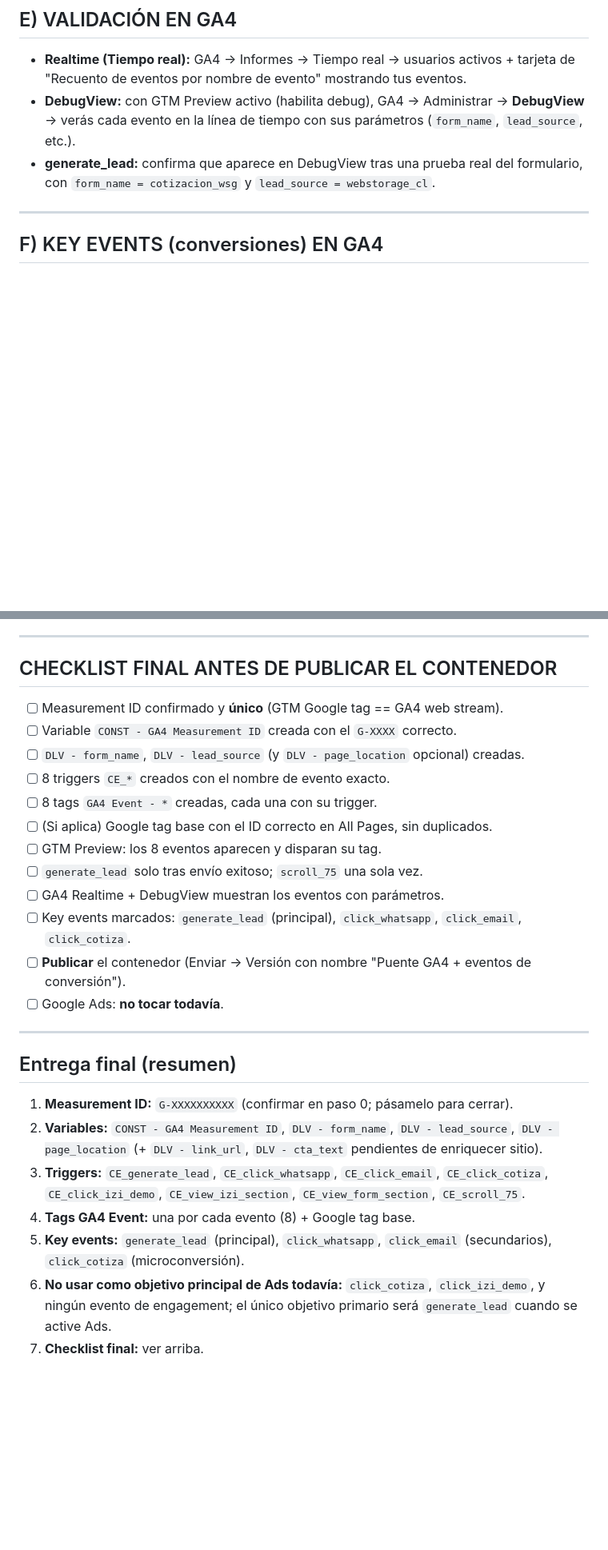
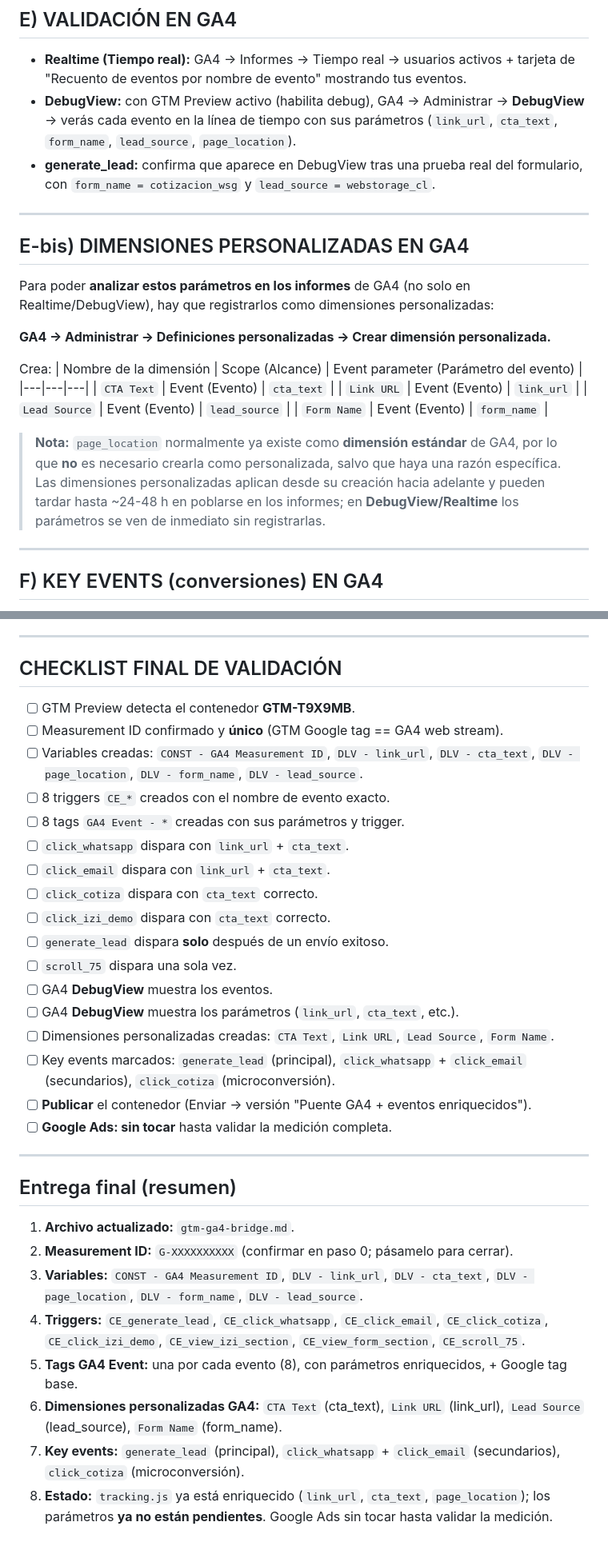
Before and after one commit to ntpaswsg-claude/wsg.cl, a Markdown page: gtm-ga4-bridge.md, 2 parts joined by grey strips. Shown at 80% size. GitHub-like rendering; blank space fills up the shorter version.

Commit message:
docs: actualizar guia GTM GA4 con parametros enriquecidos
Co-Authored-By: Claude Opus 4.8 <noreply@anthropic.com>
Claude-Session: https://claude.ai/code/session_01Sv8oUCXHAUvG7ekoxtK71j

```diff
--- a/gtm-ga4-bridge.md
+++ b/gtm-ga4-bridge.md
@@ -104,8 +116,27 @@ En cada una:
 ## E) VALIDACIÓN EN GA4
 
 - **Realtime (Tiempo real):** GA4 → Informes → Tiempo real → usuarios activos + tarjeta de "Recuento de eventos por nombre de evento" mostrando tus eventos.
-- **DebugView:** con GTM Preview activo (habilita debug), GA4 → Administrar → **DebugView** → verás cada evento en la línea de tiempo con sus parámetros (`form_name`, `lead_source`, etc.).
+- **DebugView:** con GTM Preview activo (habilita debug), GA4 → Administrar → **DebugView** → verás cada evento en la línea de tiempo con sus parámetros (`link_url`, `cta_text`, `form_name`, `lead_source`, `page_location`).
 - **generate_lead:** confirma que aparece en DebugView tras una prueba real del formulario, con `form_name = cotizacion_wsg` y `lead_source = webstorage_cl`.
+
+---
+
+## E-bis) DIMENSIONES PERSONALIZADAS EN GA4
+
+Para poder **analizar estos parámetros en los informes** de GA4 (no solo en Realtime/DebugView), hay que registrarlos como dimensiones personalizadas:
+
+**GA4 → Administrar → Definiciones personalizadas → Crear dimensión personalizada.**
+
+Crea:
+| Nombre de la dimensión | Scope (Alcance) | Event parameter (Parámetro del evento) |
+|---|---|---|
+| `CTA Text` | Event (Evento) | `cta_text` |
+| `Link URL` | Event (Evento) | `link_url` |
+| `Lead Source` | Event (Evento) | `lead_source` |
+| `Form Name` | Event (Evento) | `form_name` |
+
+> **Nota:** `page_location` normalmente ya existe como **dimensión estándar** de GA4, por lo que **no** es necesario crearla como personalizada, salvo que haya una razón específica.
+> Las dimensiones personalizadas aplican desde su creación hacia adelante y pueden tardar hasta ~24-48 h en poblarse en los informes; en **DebugView/Realtime** los parámetros se ven de inmediato sin registrarlas.
 
 ---
 
@@ -131,28 +162,34 @@ En cada una:
 
 ---
 
-## CHECKLIST FINAL ANTES DE PUBLICAR EL CONTENEDOR
+## CHECKLIST FINAL DE VALIDACIÓN
 
+- [ ] GTM Preview detecta el contenedor **GTM-T9X9MB**.
 - [ ] Measurement ID confirmado y **único** (GTM Google tag == GA4 web stream).
-- [ ] Variable `CONST - GA4 Measurement ID` creada con el `G-XXXX` correcto.
-- [ ] `DLV - form_name`, `DLV - lead_source` (y `DLV - page_location` opcional) creadas.
+- [ ] Variables creadas: `CONST - GA4 Measurement ID`, `DLV - link_url`, `DLV - cta_text`, `DLV - page_location`, `DLV - form_name`, `DLV - lead_source`.
 - [ ] 8 triggers `CE_*` creados con el nombre de evento exacto.
-- [ ] 8 tags `GA4 Event - *` creadas, cada una con su trigger.
-- [ ] (Si aplica) Google tag base con el ID correcto en All Pages, sin duplicados.
-- [ ] GTM Preview: los 8 eventos aparecen y disparan su tag.
-- [ ] `generate_lead` solo tras envío exitoso; `scroll_75` una sola vez.
-- [ ] GA4 Realtime + DebugView muestran los eventos con parámetros.
-- [ ] Key events marcados: `generate_lead` (principal), `click_whatsapp`, `click_email`, `click_cotiza`.
-- [ ] **Publicar** el contenedor (Enviar → Versión con nombre "Puente GA4 + eventos de conversión").
-- [ ] Google Ads: **no tocar todavía**.
+- [ ] 8 tags `GA4 Event - *` creadas con sus parámetros y trigger.
+- [ ] `click_whatsapp` dispara con `link_url` + `cta_text`.
+- [ ] `click_email` dispara con `link_url` + `cta_text`.
+- [ ] `click_cotiza` dispara con `cta_text` correcto.
+- [ ] `click_izi_demo` dispara con `cta_text` correcto.
+- [ ] `generate_lead` dispara **solo** después de un envío exitoso.
+- [ ] `scroll_75` dispara una sola vez.
+- [ ] GA4 **DebugView** muestra los eventos.
+- [ ] GA4 **DebugView** muestra los parámetros (`link_url`, `cta_text`, etc.).
+- [ ] Dimensiones personalizadas creadas: `CTA Text`, `Link URL`, `Lead Source`, `Form Name`.
+- [ ] Key events marcados: `generate_lead` (principal), `click_whatsapp` + `click_email` (secundarios), `click_cotiza` (microconversión).
+- [ ] **Publicar** el contenedor (Enviar → versión "Puente GA4 + eventos enriquecidos").
+- [ ] **Google Ads: sin tocar** hasta validar la medición completa.
 
 ---
 
 ## Entrega final (resumen)
-1. **Measurement ID:** `G-XXXXXXXXXX` (confirmar en paso 0; pásamelo para cerrar).
-2. **Variables:** `CONST - GA4 Measurement ID`, `DLV - form_name`, `DLV - lead_source`, `DLV - page_location` (+ `DLV - link_url`, `DLV - cta_text` pendientes de enriquecer sitio).
-3. **Triggers:** `CE_generate_lead`, `CE_click_whatsapp`, `CE_click_email`, `CE_click_cotiza`, `CE_click_izi_demo`, `CE_view_izi_section`, `CE_view_form_section`, `CE_scroll_75`.
-4. **Tags GA4 Event:** una por cada evento (8) + Google tag base.
-5. **Key events:** `generate_lead` (principal), `click_whatsapp`, `click_email` (secundarios), `click_cotiza` (microconversión).
-6. **No usar como objetivo principal de Ads todavía:** `click_cotiza`, `click_izi_demo`, y ningún evento de engagement; el único objetivo primario será `generate_lead` cuando se active Ads.
-7. **Checklist final:** ver arriba.
+1. **Archivo actualizado:** `gtm-ga4-bridge.md`.
+2. **Measurement ID:** `G-XXXXXXXXXX` (confirmar en paso 0; pásamelo para cerrar).
+3. **Variables:** `CONST - GA4 Measurement ID`, `DLV - link_url`, `DLV - cta_text`, `DLV - page_location`, `DLV - form_name`, `DLV - lead_source`.
+4. **Triggers:** `CE_generate_lead`, `CE_click_whatsapp`, `CE_click_email`, `CE_click_cotiza`, `CE_click_izi_demo`, `CE_view_izi_section`, `CE_view_form_section`, `CE_scroll_75`.
+5. **Tags GA4 Event:** una por cada evento (8), con parámetros enriquecidos, + Google tag base.
+6. **Dimensiones personalizadas GA4:** `CTA Text` (cta_text), `Link URL` (link_url), `Lead Source` (lead_source), `Form Name` (form_name).
+7. **Key events:** `generate_lead` (principal), `click_whatsapp` + `click_email` (secundarios), `click_cotiza` (microconversión).
+8. **Estado:** `tracking.js` ya está enriquecido (`link_url`, `cta_text`, `page_location`); los parámetros **ya no están pendientes**. Google Ads sin tocar hasta validar la medición.
```
Also changed, not shown: other parts of gtm-ga4-bridge.md (+38 -26 lines).
